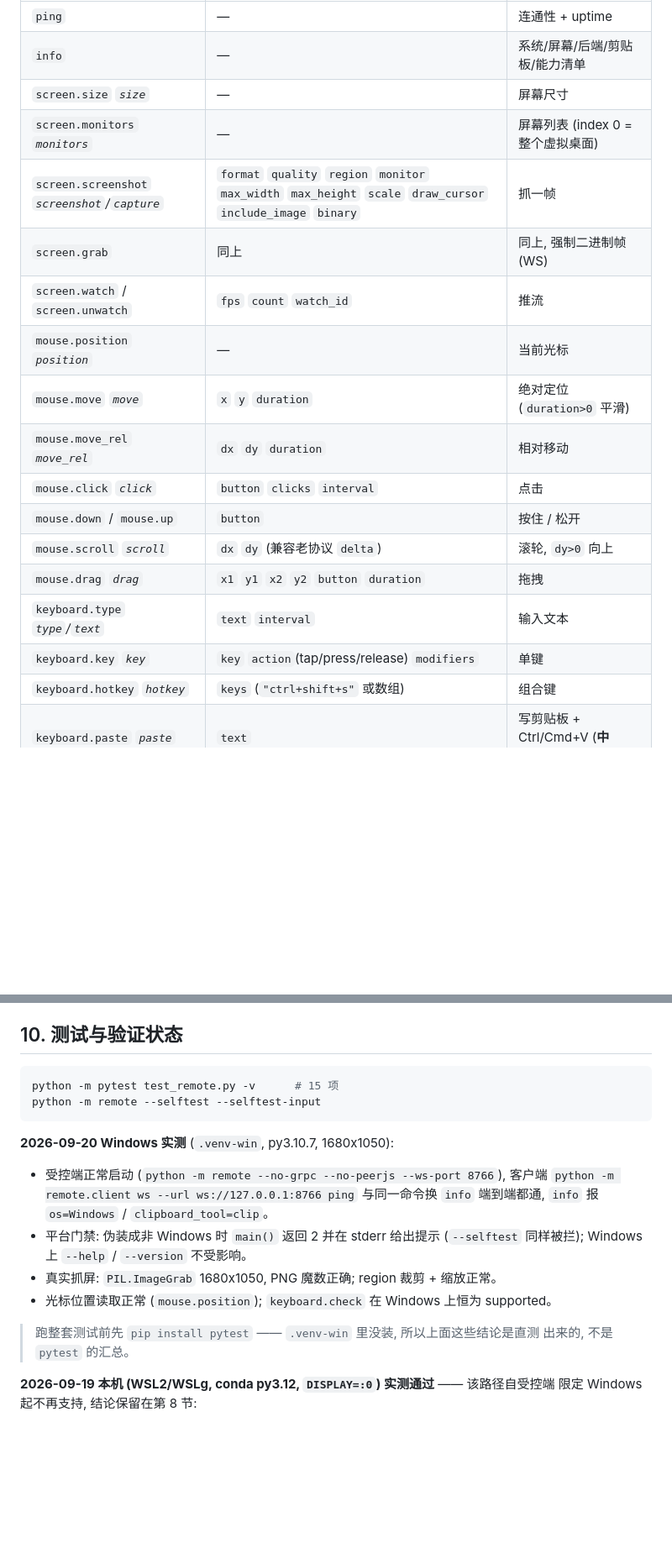
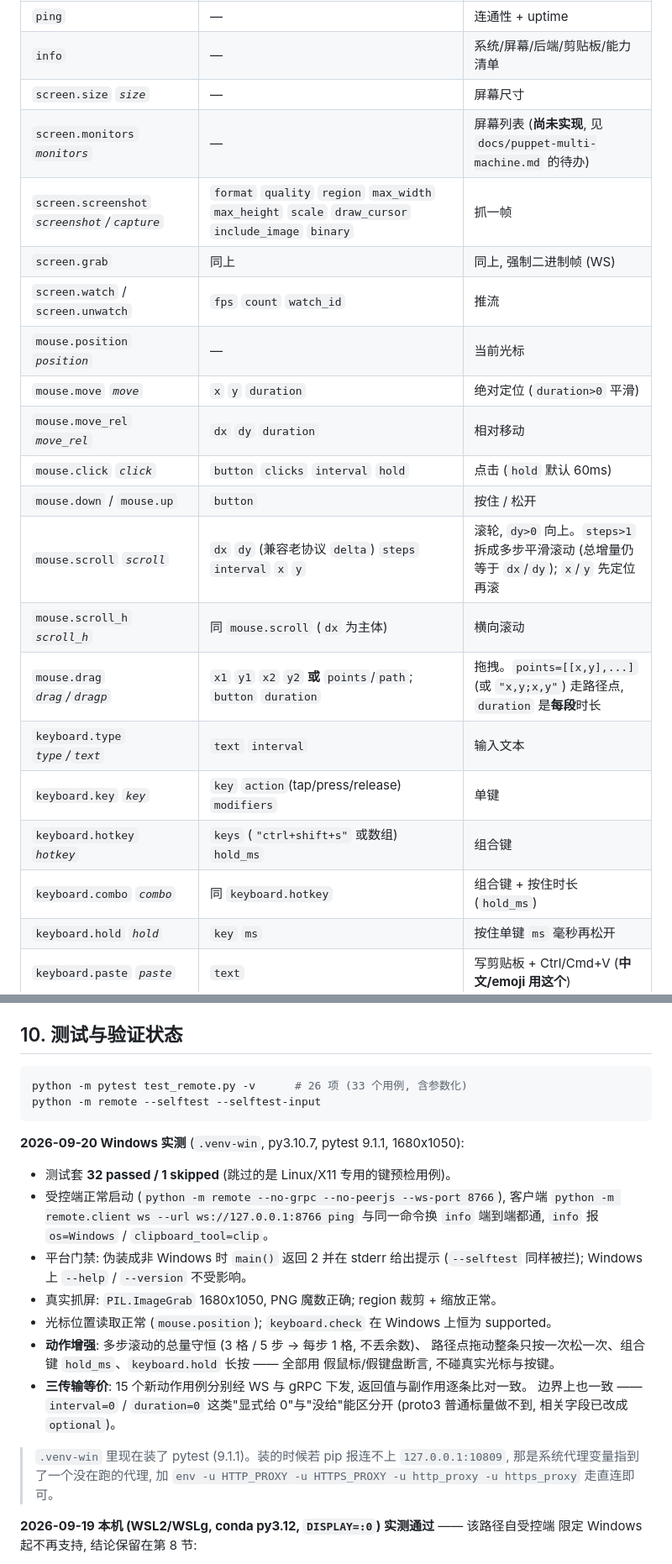
Before and after one commit to Hana-ame/kuuki-mouse, a Markdown page: remote/README.md, 2 parts joined by grey strips. Shown at 84% size. Drawn GitHub-style; blank space fills up the shorter version.

````diff
--- a/remote/README.md
+++ b/remote/README.md
@@ -280,20 +284,23 @@ WS 的 `op` 与 gRPC 的 RPC 语义一致; 带 `*` 的是短别名。
 | `ping` | — | 连通性 + uptime |
 | `info` | — | 系统/屏幕/后端/剪贴板/能力清单 |
 | `screen.size` *`size`* | — | 屏幕尺寸 |
-| `screen.monitors` *`monitors`* | — | 屏幕列表 (index 0 = 整个虚拟桌面) |
-| `screen.screenshot` *`screenshot`/`capture`* | `format` `quality` `region` `monitor` `max_width` `max_height` `scale` `draw_cursor` `include_image` `binary` | 抓一帧 |
+| `screen.monitors` *`monitors`* | — | 屏幕列表 (**尚未实现**, 见 `docs/puppet-multi-machine.md` 的待办) |
+| `screen.screenshot` *`screenshot`/`capture`* | `format` `quality` `region` `max_width` `max_height` `scale` `draw_cursor` `include_image` `binary` | 抓一帧 |
 | `screen.grab` | 同上 | 同上, 强制二进制帧 (WS) |
 | `screen.watch` / `screen.unwatch` | `fps` `count` `watch_id` | 推流 |
 | `mouse.position` *`position`* | — | 当前光标 |
 | `mouse.move` *`move`* | `x` `y` `duration` | 绝对定位 (`duration>0` 平滑) |
 | `mouse.move_rel` *`move_rel`* | `dx` `dy` `duration` | 相对移动 |
-| `mouse.click` *`click`* | `button` `clicks` `interval` | 点击 |
+| `mouse.click` *`click`* | `button` `clicks` `interval` `hold` | 点击 (`hold` 默认 60ms) |
 | `mouse.down` / `mouse.up` | `button` | 按住 / 松开 |
-| `mouse.scroll` *`scroll`* | `dx` `dy` (兼容老协议 `delta`) | 滚轮, `dy>0` 向上 |
-| `mouse.drag` *`drag`* | `x1` `y1` `x2` `y2` `button` `duration` | 拖拽 |
+| `mouse.scroll` *`scroll`* | `dx` `dy` (兼容老协议 `delta`) `steps` `interval` `x` `y` | 滚轮, `dy>0` 向上。`steps>1` 拆成多步平滑滚动 (总增量仍等于 `dx`/`dy`); `x`/`y` 先定位再滚 |
+| `mouse.scroll_h` *`scroll_h`* | 同 `mouse.scroll` (`dx` 为主体) | 横向滚动 |
+| `mouse.drag` *`drag`/`dragp`* | `x1` `y1` `x2` `y2` **或** `points`/`path`; `button` `duration` | 拖拽。`points=[[x,y],...]` (或 `"x,y;x,y"`) 走路径点, `duration` 是**每段**时长 |
 | `keyboard.type` *`type`/`text`* | `text` `interval` | 输入文本 |
 | `keyboard.key` *`key`* | `key` `action`(tap/press/release) `modifiers` | 单键 |
-| `keyboard.hotkey` *`hotkey`* | `keys` (`"ctrl+shift+s"` 或数组) | 组合键 |
+| `keyboard.hotkey` *`hotkey`* | `keys` (`"ctrl+shift+s"` 或数组) `hold_ms` | 组合键 |
+| `keyboard.combo` *`combo`* | 同 `keyboard.hotkey` | 组合键 + 按住时长 (`hold_ms`) |
+| `keyboard.hold` *`hold`* | `key` `ms` | 按住单键 `ms` 毫秒再松开 |
 | `keyboard.paste` *`paste`* | `text` | 写剪贴板 + Ctrl/Cmd+V (**中文/emoji 用这个**) |
 | `keyboard.check` *`check`/`keys`* | `keys` 或 `key` | **预检**键能不能发 (不按键) |
 | `kuuki` *`sensor`* | `message` | 老协议透传 |
@@ -364,12 +371,13 @@ PNG 魔数正确; region 裁剪 + `max_width` 缩放 (320x200 区域 → 160x100
 ## 10. 测试与验证状态
 
 ```bash
-python -m pytest test_remote.py -v      # 15 项
+python -m pytest test_remote.py -v      # 26 项 (33 个用例, 含参数化)
 python -m remote --selftest --selftest-input
 ```
 
-**2026-09-20 Windows 实测** (`.venv-win`, py3.10.7, 1680x1050):
+**2026-09-20 Windows 实测** (`.venv-win`, py3.10.7, pytest 9.1.1, 1680x1050):
 
+- 测试套 **32 passed / 1 skipped** (跳过的是 Linux/X11 专用的键预检用例)。
 - 受控端正常启动 (`python -m remote --no-grpc --no-peerjs --ws-port 8766`),
   客户端 `python -m remote.client ws --url ws://127.0.0.1:8766 ping` 与同一命令换 `info`
   端到端都通, `info` 报 `os=Windows` / `clipboard_tool=clip`。
@@ -377,9 +385,16 @@ python -m remote --selftest --selftest-input
   Windows 上 `--help` / `--version` 不受影响。
 - 真实抓屏: `PIL.ImageGrab` 1680x1050, PNG 魔数正确; region 裁剪 + 缩放正常。
 - 光标位置读取正常 (`mouse.position`); `keyboard.check` 在 Windows 上恒为 supported。
+- **动作增强**: 多步滚动的总量守恒 (3 格 / 5 步 → 每步 1 格, 不丢余数)、
+  路径点拖动整条只按一次松一次、组合键 `hold_ms`、`keyboard.hold` 长按 —— 全部用
+  假鼠标/假键盘断言, 不碰真实光标与按键。
+- **三传输等价**: 15 个新动作用例分别经 WS 与 gRPC 下发, 返回值与副作用逐条比对一致。
+  边界上也一致 —— `interval=0` / `duration=0` 这类"显式给 0"与"没给"能区分开
+  (proto3 普通标量做不到, 相关字段已改成 `optional`)。
 
-> 跑整套测试前先 `pip install pytest` —— `.venv-win` 里没装, 所以上面这些结论是直测
-> 出来的, 不是 `pytest` 的汇总。
+> `.venv-win` 里现在装了 pytest (9.1.1)。装的时候若 pip 报连不上
+> `127.0.0.1:10809`, 那是系统代理变量指到了一个没在跑的代理, 加
+> `env -u HTTP_PROXY -u HTTPS_PROXY -u http_proxy -u https_proxy` 走直连即可。
 
 **2026-09-19 本机 (WSL2/WSLg, conda py3.12, `DISPLAY=:0`) 实测通过** —— 该路径自受控端
 限定 Windows 起不再支持, 结论保留在第 8 节:
````
Also changed, not shown: other parts of remote/README.md (+4 -0 lines), README.md (+1 -1 lines), docs/puppet-multi-machine.md (+28 -17 lines).
